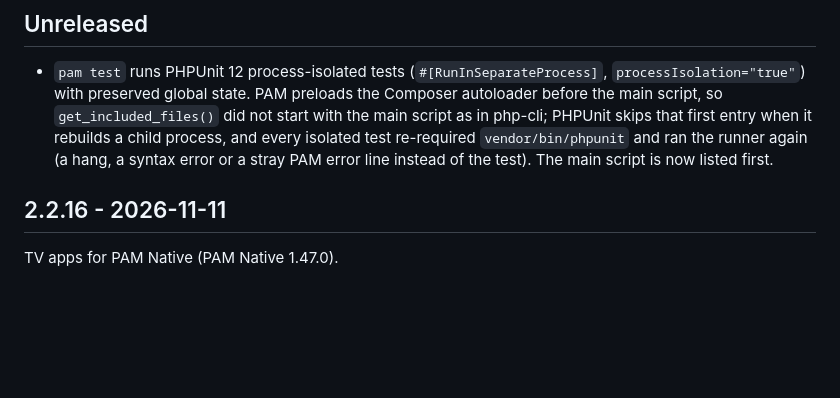
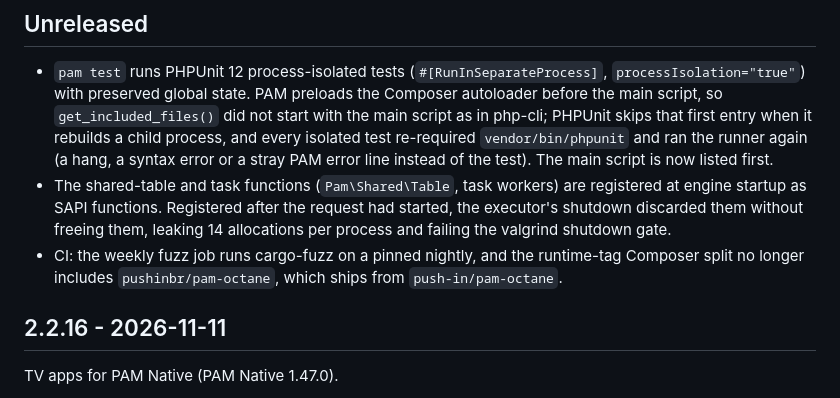
Before and after one commit to push-in/pam, a Markdown page: CHANGELOG.md, the part around the change. Drawn GitHub-style; blank space fills up the shorter version.

Commit message:
docs(changelog): shared-function leak and CI fixes

```diff
--- a/CHANGELOG.md
+++ b/CHANGELOG.md
@@ -10,6 +10,13 @@
   `vendor/bin/phpunit` and ran the runner again (a hang, a syntax error or a
   stray PAM error line instead of the test). The main script is now listed
   first.
+- The shared-table and task functions (`Pam\Shared\Table`, task workers) are
+  registered at engine startup as SAPI functions. Registered after the request
+  had started, the executor's shutdown discarded them without freeing them,
+  leaking 14 allocations per process and failing the valgrind shutdown gate.
+- CI: the weekly fuzz job runs cargo-fuzz on a pinned nightly, and the
+  runtime-tag Composer split no longer includes `pushinbr/pam-octane`, which
+  ships from `push-in/pam-octane`.
 
 ## 2.2.16 - 2026-11-11
 
```
